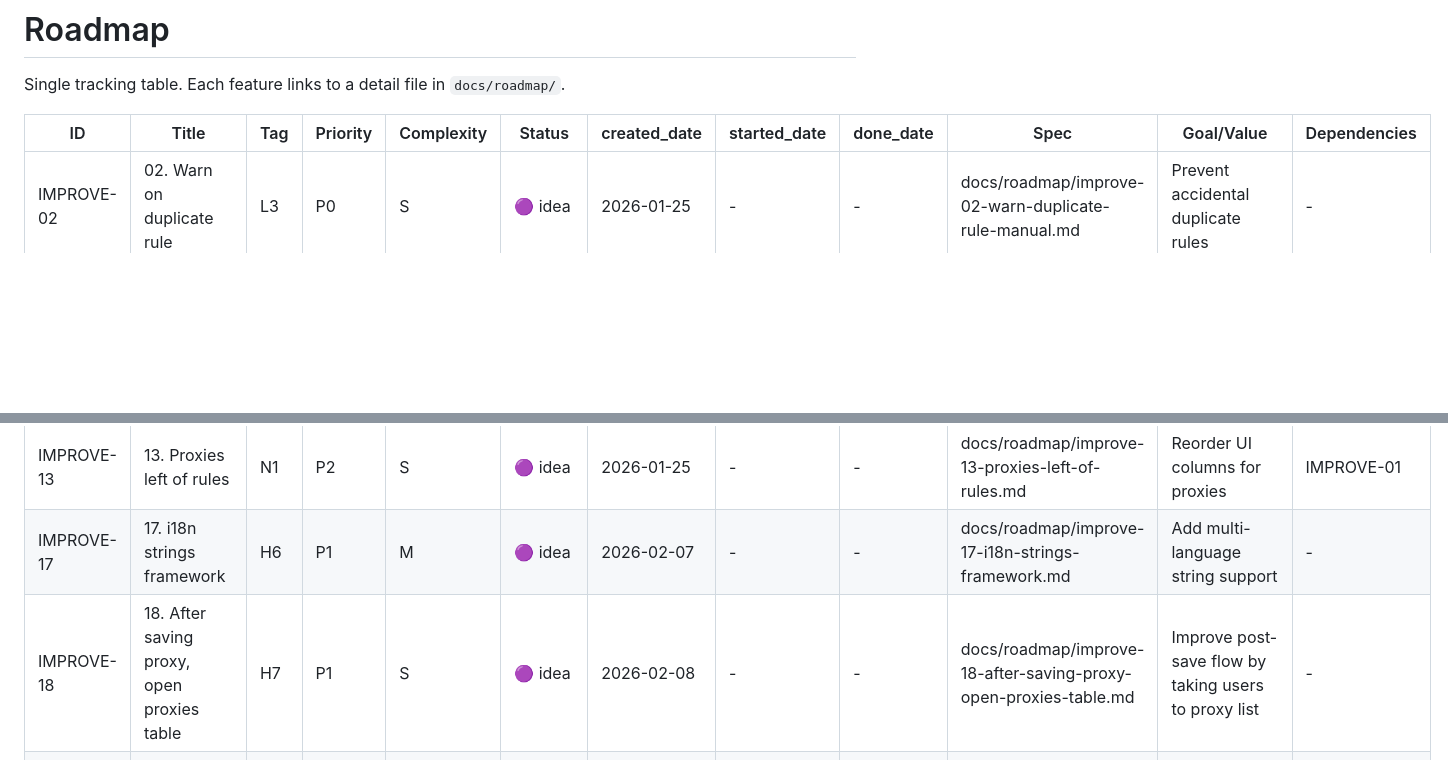
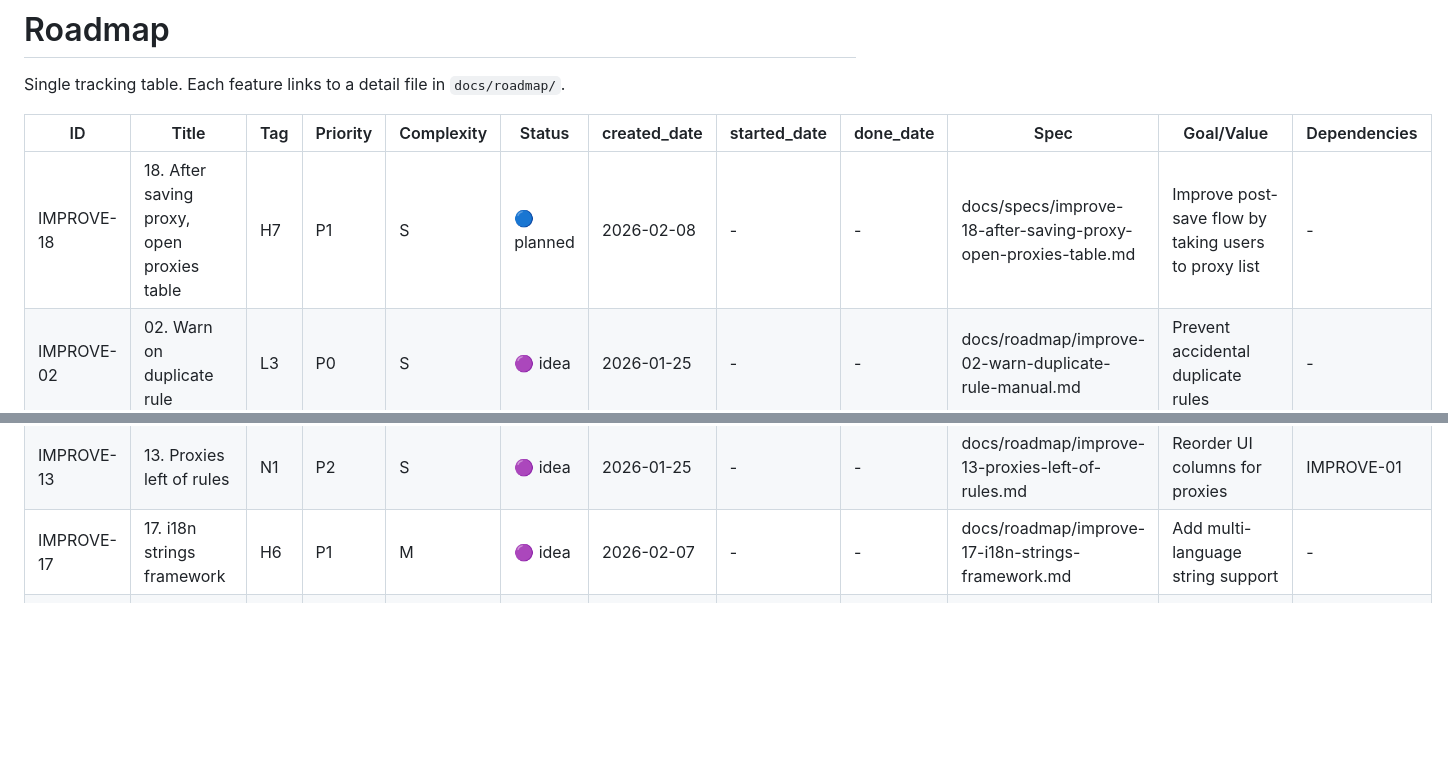
Before and after one commit to vivishko/custom-proxy-ext, a Markdown page: docs/roadmap/roadmap.md, 2 parts joined by grey strips. GitHub-like rendering; blank space fills up the shorter version.

```diff
--- a/docs/roadmap/roadmap.md
+++ b/docs/roadmap/roadmap.md
@@ -4,13 +4,13 @@ Single tracking table. Each feature links to a detail file in `docs/roadmap/`.
 
 | ID | Title | Tag | Priority | Complexity | Status | created_date | started_date | done_date | Spec | Goal/Value | Dependencies |
 | --- | --- | --- | --- | --- | --- | --- | --- | --- | --- | --- | --- |
+| IMPROVE-18 | 18. After saving proxy, open proxies table | H7 | P1 | S | 🔵 planned | 2026-02-08 | - | - | docs/specs/improve-18-after-saving-proxy-open-proxies-table.md | Improve post-save flow by taking users to proxy list | - |
 | IMPROVE-02 | 02. Warn on duplicate rule | L3 | P0 | S | 🟣 idea | 2026-01-25 | - | - | docs/roadmap/improve-02-warn-duplicate-rule-manual.md | Prevent accidental duplicate rules | - |
 | IMPROVE-07 | 07. Rules table pagination | M1 | P1 | M | 🟣 idea | 2026-01-25 | - | - | docs/roadmap/improve-07-rules-table-pagination.md | Limit rules table to 10 rows | - |
 | IMPROVE-09 | 09. Proxies table pagination | M2 | P1 | M | 🟣 idea | 2026-01-25 | - | - | docs/roadmap/improve-09-proxies-table-pagination.md | Limit proxies table to 10 rows | - |
 | IMPROVE-12 | 12. Colorize proxy explanation | L2 | P2 | S | 🟣 idea | 2026-01-25 | - | - | docs/roadmap/improve-12-colorize-proxy-explanation-row.md | Make proxy explanation easier to scan | - |
 | IMPROVE-13 | 13. Proxies left of rules | N1 | P2 | S | 🟣 idea | 2026-01-25 | - | - | docs/roadmap/improve-13-proxies-left-of-rules.md | Reorder UI columns for proxies | IMPROVE-01 |
 | IMPROVE-17 | 17. i18n strings framework | H6 | P1 | M | 🟣 idea | 2026-02-07 | - | - | docs/roadmap/improve-17-i18n-strings-framework.md | Add multi-language string support | - |
-| IMPROVE-18 | 18. After saving proxy, open proxies table | H7 | P1 | S | 🟣 idea | 2026-02-08 | - | - | docs/roadmap/improve-18-after-saving-proxy-open-proxies-table.md | Improve post-save flow by taking users to proxy list | - |
 | IMPROVE-19 | 19. Reload current page on proxy toggle | H8 | P1 | S | 🟣 idea | 2026-02-08 | - | - | docs/roadmap/improve-19-reload-current-page-on-proxy-toggle.md | Make proxy effect visible immediately after toggle | - |
 | IMPROVE-03 | 03. Rule editing + duplicate warning | M4 | P0 | M | 🔴 blocked | 2026-01-25 | - | - | docs/roadmap/improve-03-rule-editing-duplicate-warning.md | Enable edits while preventing duplicates | IMPROVE-02 |
 | IMPROVE-04 | 04. Import rules duplicate handling | H3 | P0 | L | 🔴 blocked | 2026-01-25 | - | - | docs/roadmap/improve-04-import-rules-duplicate-handling.md | Prevent duplicate rule imports | IMPROVE-02, IMPROVE-03 |
```
Also changed, not shown: docs/specs/improve-18-after-saving-proxy-open-proxies-table.md (added, +43 -0 lines).
